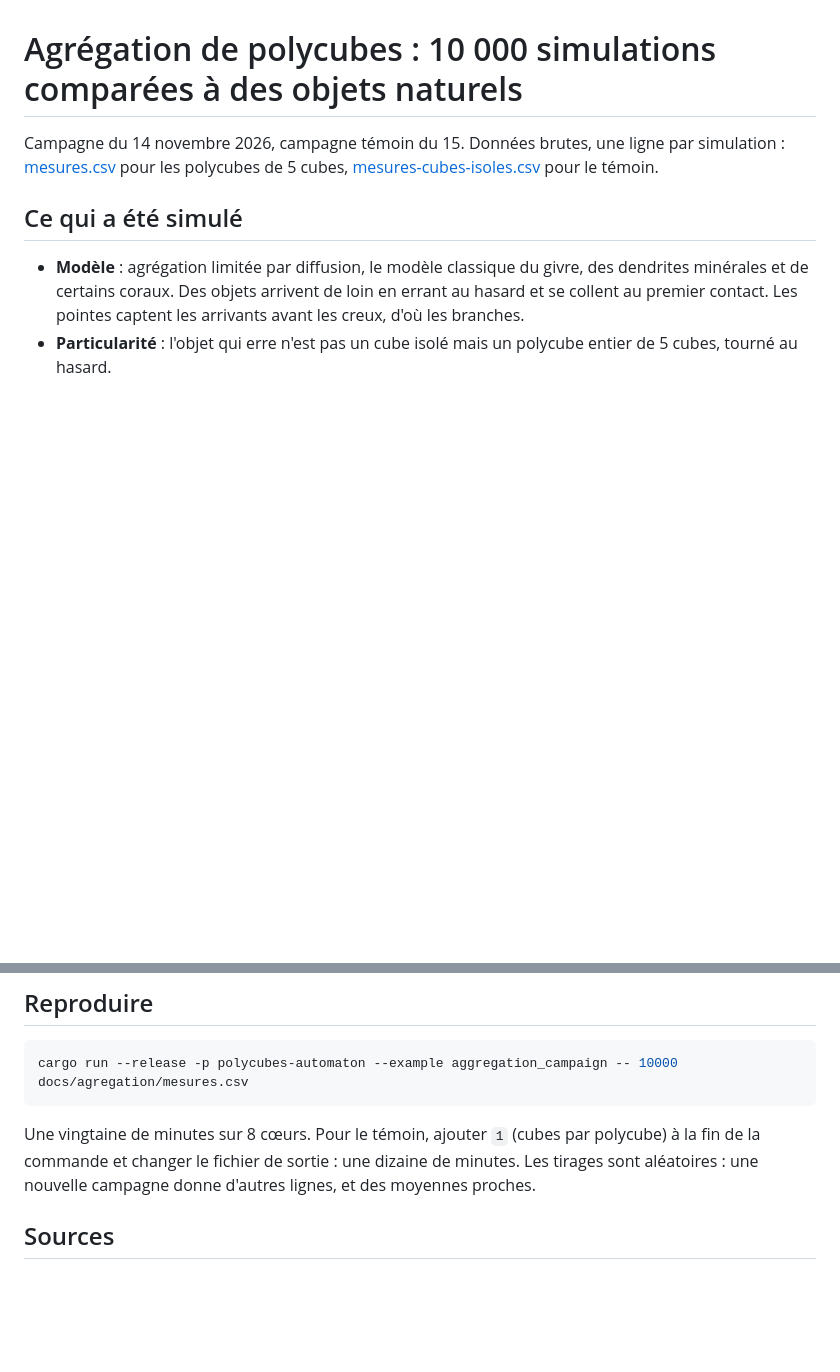
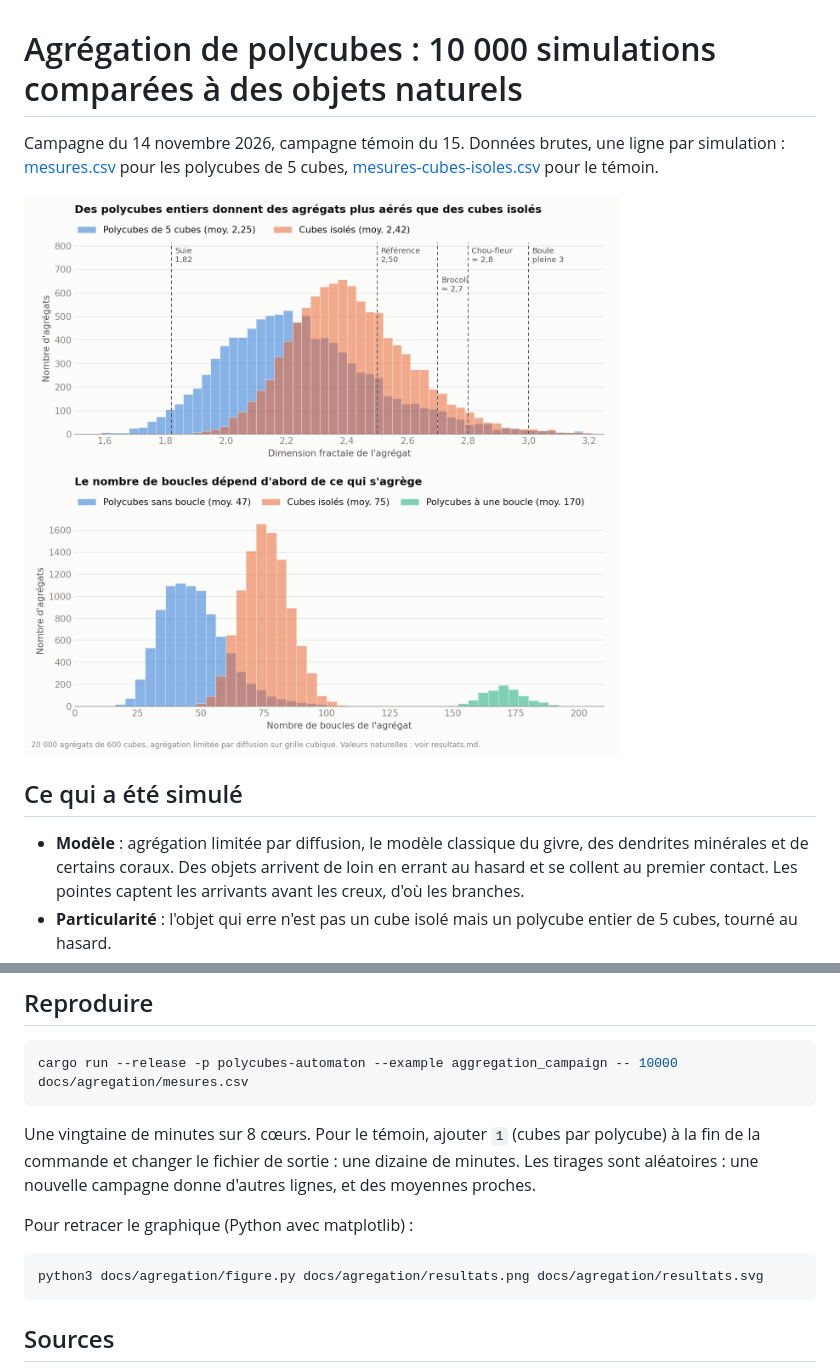
Before and after one commit to specialjcg/polycubes, a Markdown page: docs/agregation/resultats.md, 2 parts joined by grey strips. Drawn GitHub-style; pictures changed too: docs/agregation/resultats.png (added); blank space fills up the shorter version.

Commit message:
docs: draw the fractal dimension and the loops of the aggregation campaigns

````diff
--- a/docs/agregation/resultats.md
+++ b/docs/agregation/resultats.md
@@ -3,6 +3,8 @@
 Campagne du 14 novembre 2026, campagne témoin du 15. Données brutes, une
 ligne par simulation : [mesures.csv](mesures.csv) pour les polycubes de 5
 cubes, [mesures-cubes-isoles.csv](mesures-cubes-isoles.csv) pour le témoin.
+
+![Dimension fractale et nombre de boucles des 20 000 agrégats](resultats.png)
 
 ## Ce qui a été simulé
 
@@ -123,6 +125,12 @@ polycube) à la fin de la commande et changer le fichier de sortie : une
 dizaine de minutes. Les tirages sont aléatoires : une
 nouvelle campagne donne d'autres lignes, et des moyennes proches.
 
+Pour retracer le graphique (Python avec matplotlib) :
+
+```bash
+python3 docs/agregation/figure.py docs/agregation/resultats.png docs/agregation/resultats.svg
+```
+
 ## Sources
 
 - Bowler et Ball, agrégation limitée par diffusion hors réseau en trois
````
Also changed, not shown: 2 other files.
